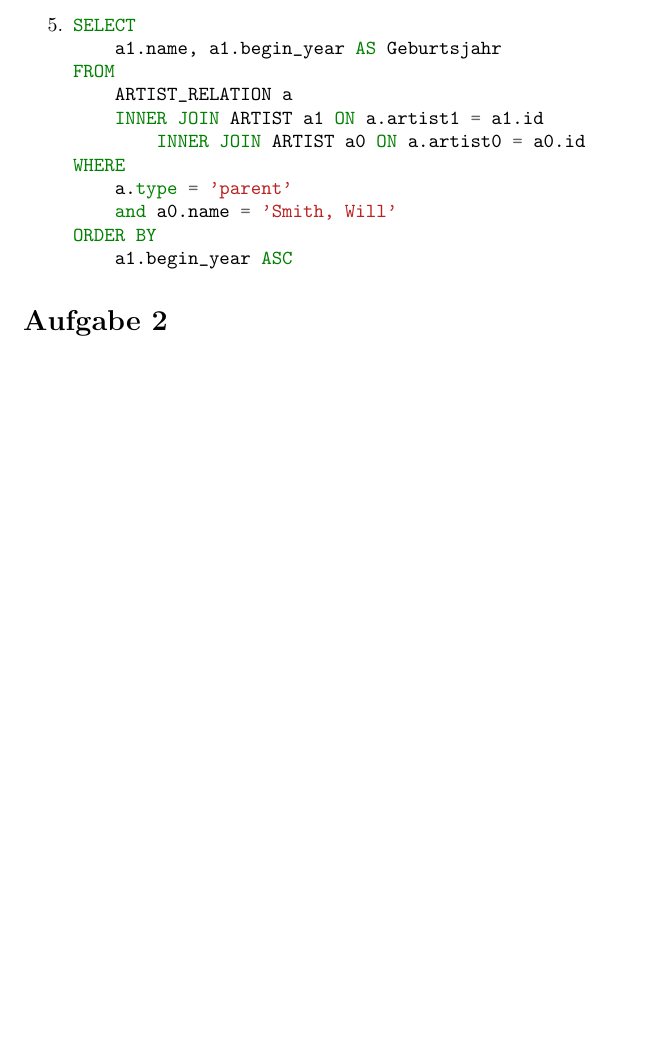
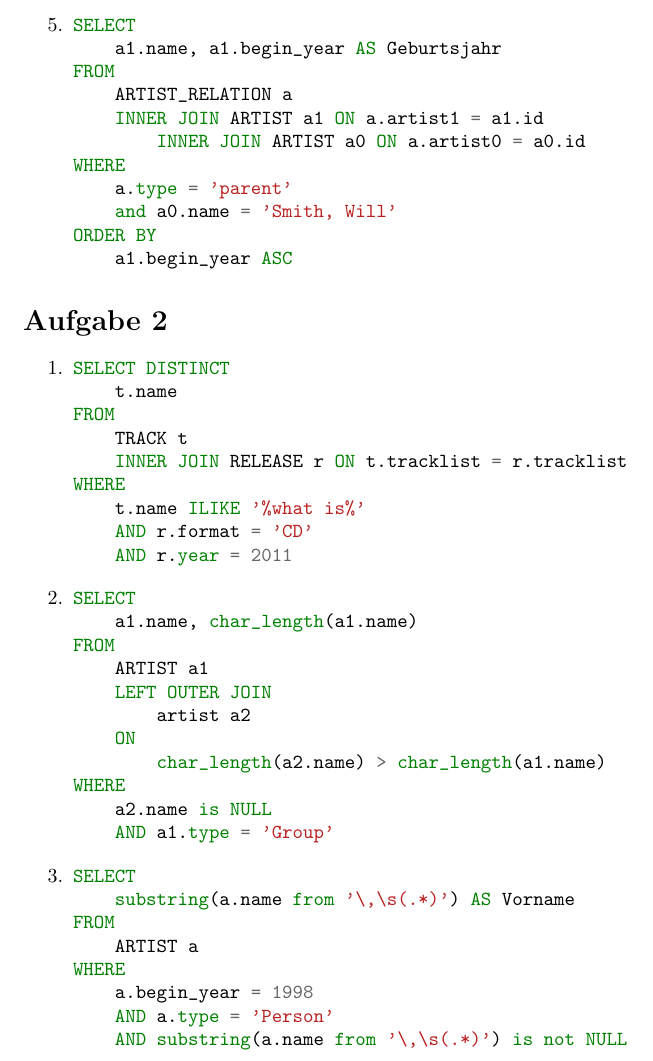
Before and after one commit to christian-heusel/db1, a LaTeX problem sheet (uebung5/zettel5.tex): part of page 2 of 2, cut so that both start at the same text, the shorter picture padded with empty space. Compiled offline with pdfLaTeX.

Commit message:
DB Blatt 5 Aufgabe 2
Signed-off-by: Christian Heusel <christian@heusel.eu>

```diff
--- a/uebung5/zettel5.tex
+++ b/uebung5/zettel5.tex
@@ -116,4 +116,43 @@ ORDER BY
 
     \end{enumerate}
     \section*{Aufgabe 2}
+    \begin{enumerate}
+        \item
+            \begin{minted}{SQL}
+SELECT DISTINCT
+    t.name
+FROM
+    TRACK t
+    INNER JOIN RELEASE r ON t.tracklist = r.tracklist
+WHERE
+    t.name ILIKE '%what is%'
+    AND r.format = 'CD'
+    AND r.year = 2011
+            \end{minted}
+        \item
+            \begin{minted}{SQL}
+SELECT
+    a1.name, char_length(a1.name)
+FROM
+    ARTIST a1
+    LEFT OUTER JOIN
+        artist a2
+    ON
+        char_length(a2.name) > char_length(a1.name)
+WHERE
+    a2.name is NULL
+    AND a1.type = 'Group'
+            \end{minted}
+        \item
+            \begin{minted}{SQL}
+SELECT
+    substring(a.name from '\,\s(.*)') AS Vorname
+FROM
+    ARTIST a
+WHERE
+    a.begin_year = 1998
+    AND a.type = 'Person'
+    AND substring(a.name from '\,\s(.*)') is not NULL
+            \end{minted}
+    \end{enumerate}
 \end{document}
```
